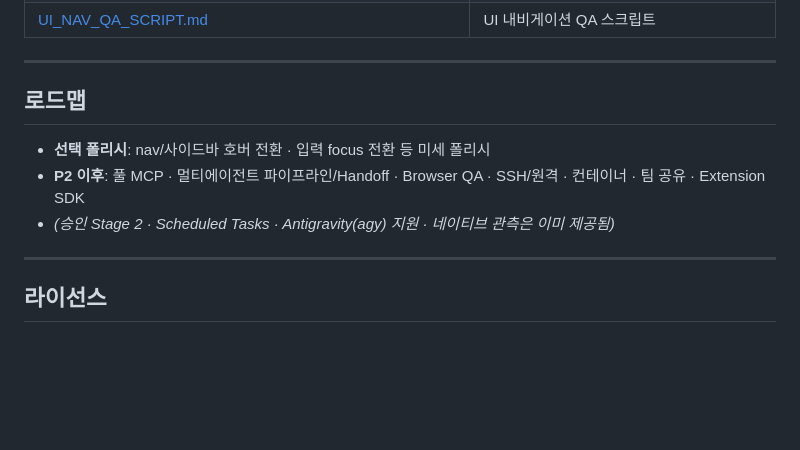
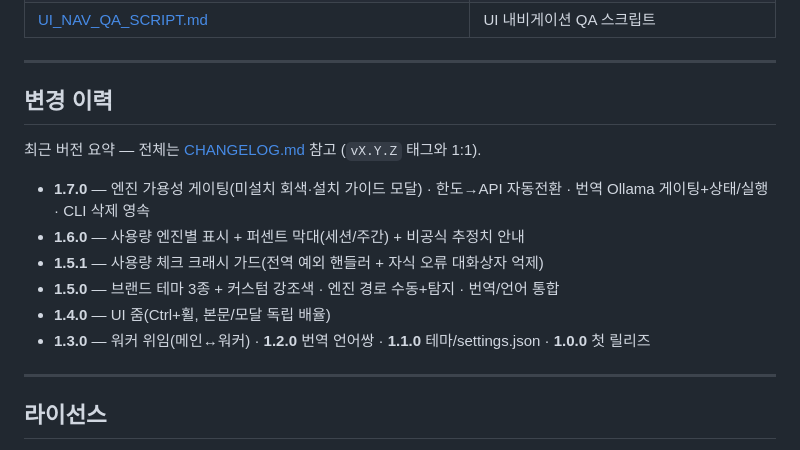
Before and after one commit to Bo-sung/AgentManager, a Markdown page: README.md, the part around the change. Drawn GitHub-style; blank space fills up the shorter version.

Commit message:
docs(readme): replace Roadmap section with Changelog summary
Per request, the README '로드맵' section is replaced by a '변경 이력' summary
(recent versions) linking to CHANGELOG.md.

Co-Authored-By: Claude Opus 4.8 <noreply@anthropic.com>

```diff
--- a/README.md
+++ b/README.md
@@ -198,11 +198,16 @@ dotnet run --project src/AgentManager.Smoke
 
 ---
 
-## 로드맵
+## 변경 이력
 
-- **선택 폴리시**: nav/사이드바 호버 전환 · 입력 focus 전환 등 미세 폴리시
-- **P2 이후**: 풀 MCP · 멀티에이전트 파이프라인/Handoff · Browser QA · SSH/원격 · 컨테이너 · 팀 공유 · Extension SDK
-- *(승인 Stage 2 · Scheduled Tasks · Antigravity(agy) 지원 · 네이티브 관측은 이미 제공됨)*
+최근 버전 요약 — 전체는 [CHANGELOG.md](CHANGELOG.md) 참고 (`vX.Y.Z` 태그와 1:1).
+
+- **1.7.0** — 엔진 가용성 게이팅(미설치 회색·설치 가이드 모달) · 한도→API 자동전환 · 번역 Ollama 게이팅+상태/실행 · CLI 삭제 영속
+- **1.6.0** — 사용량 엔진별 표시 + 퍼센트 막대(세션/주간) + 비공식 추정치 안내
+- **1.5.1** — 사용량 체크 크래시 가드(전역 예외 핸들러 + 자식 오류 대화상자 억제)
+- **1.5.0** — 브랜드 테마 3종 + 커스텀 강조색 · 엔진 경로 수동+탐지 · 번역/언어 통합
+- **1.4.0** — UI 줌(Ctrl+휠, 본문/모달 독립 배율)
+- **1.3.0** — 워커 위임(메인↔워커) · **1.2.0** 번역 언어쌍 · **1.1.0** 테마/settings.json · **1.0.0** 첫 릴리즈
 
 ---
 
```
